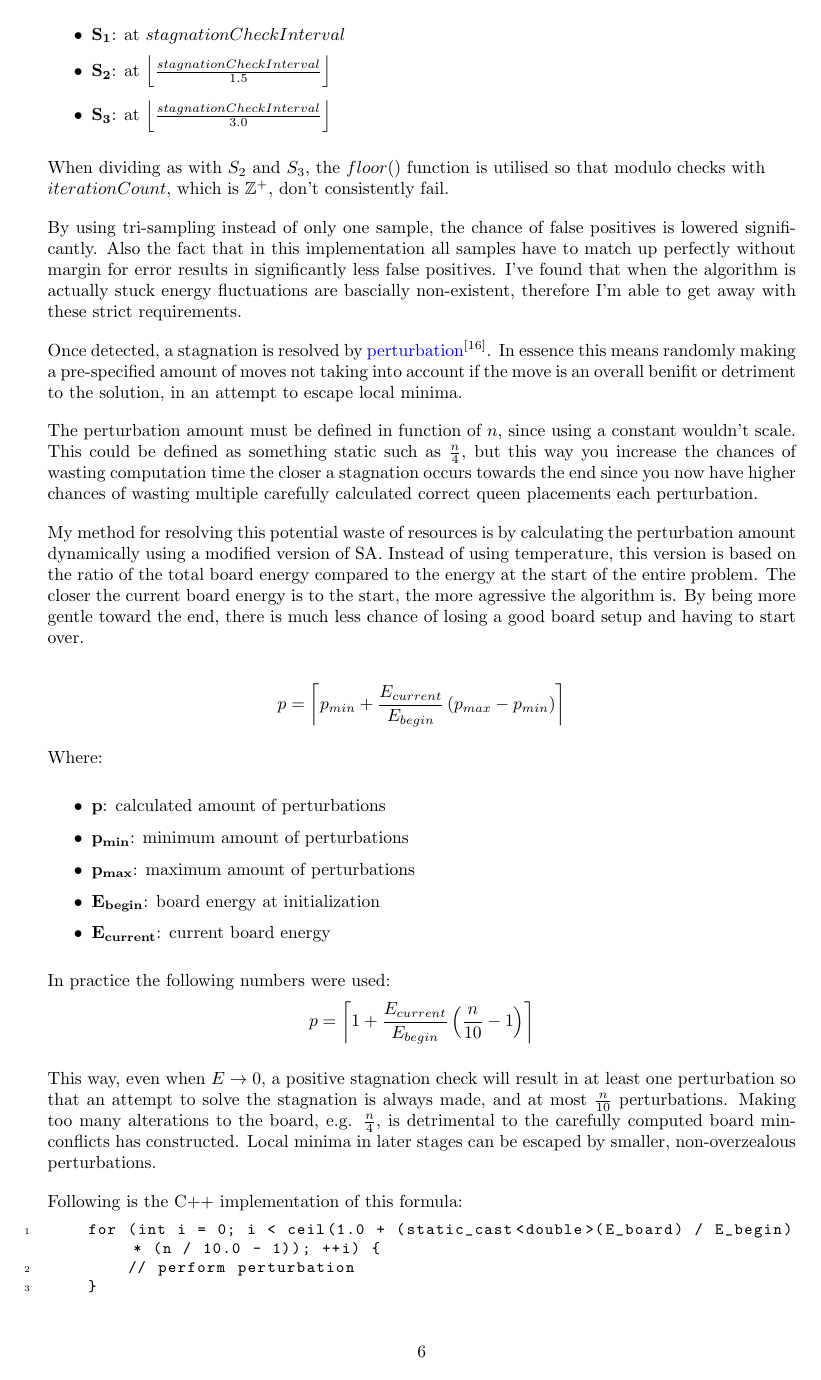
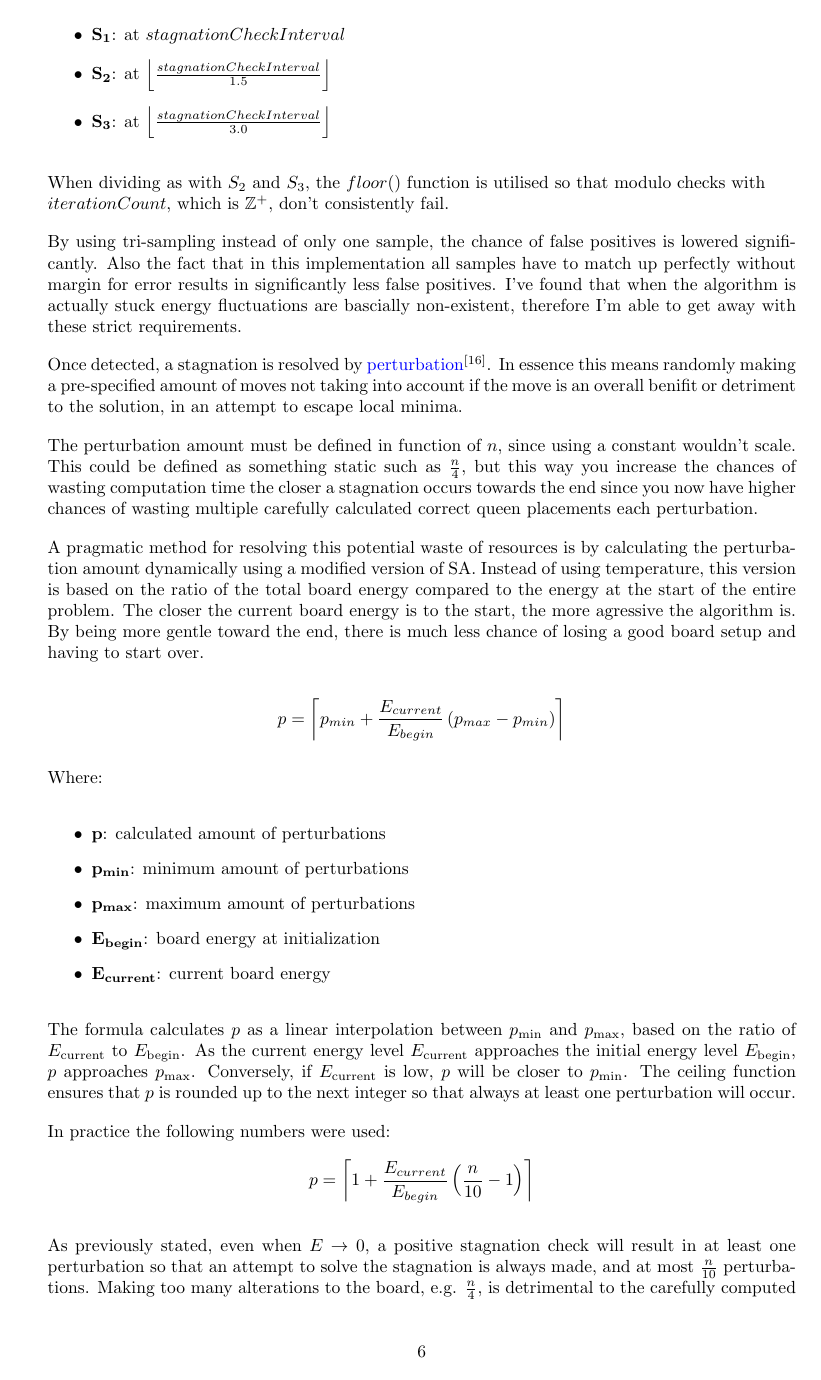
Before and after one commit to GillesVanPellicom/CodingProblems_2024, a LaTeX paper (src/CodeWars/n-Queens/docSrc/Solution.tex): page 6 of 11. Compiled offline with pdfLaTeX.

Commit message:
Update: n-Queens docs

```diff
--- a/src/CodeWars/n-Queens/docSrc/Solution.tex
+++ b/src/CodeWars/n-Queens/docSrc/Solution.tex
@@ -40,6 +40,7 @@
 % Preamble
 \title{Heuristic Approach for Efficiently Solving Large-Scale n-Queens Problems with a Pre-Specified Mandatory Queen}
 \author{Gilles Van pellicom}
+\date{8 September 2024}
 
 \begin{document}
 
@@ -238,7 +239,7 @@ This could be defined as something static such as $\frac{n}{4}$,
 but this way you increase the chances of wasting computation time the closer a stagnation occurs towards the end
 since you now have higher chances of wasting multiple carefully calculated correct queen placements each perturbation.
 
-My method for resolving this potential waste of resources is by calculating the perturbation amount dynamically using a modified version of SA.
+A pragmatic method for resolving this potential waste of resources is by calculating the perturbation amount dynamically using a modified version of SA.
 Instead of using temperature, this version is based on the ratio of the total board energy compared to the energy at the start of the entire problem.
 The closer the current board energy is to the start, the more agressive the algorithm is. By being more gentle toward the end,
 there is much less chance of losing a good board setup and having to start over.
@@ -257,12 +258,20 @@ Where:
     \item $\mathbf{E_{current}}$: current board energy
 \end{itemize}
 
+The formula calculates \( p \) as a linear interpolation between \( p_{\text{min}} \) and \( p_{\text{max}} \),
+based on the ratio of \( E_{\text{current}} \) to \( E_{\text{begin}} \).
+As the current energy level \( E_{\text{current}} \) approaches the initial energy level \( E_{\text{begin}} \),
+\( p \) approaches \( p_{\text{max}} \).
+Conversely, if \( E_{\text{current}} \) is low, \( p \) will be closer to \( p_{\text{min}} \).
+The ceiling function ensures that \( p \) is rounded up to the next integer so that always at least one perturbation will occur.
+
+
 In practice the following numbers were used:
 \[
     p = \left\lceil 1+\frac{E_{current}}{E_{begin}} \left(\frac{n}{10} - 1\right)\right\rceil
 \]
 
-This way, even when $E\to0$, a positive stagnation check will result in at least one perturbation so that an attempt to solve the stagnation is always made,
+As previously stated, even when $E\to0$, a positive stagnation check will result in at least one perturbation so that an attempt to solve the stagnation is always made,
 and at most $\frac{n}{10}$ perturbations.
 Making too many alterations to the board, e.g. $\frac{n}{4}$, is detrimental to the carefully computed board min-conflicts has constructed.
 Local minima in later stages can be escaped by smaller, non-overzealous perturbations.
```
Also changed, not shown: src/CodeWars/n-Queens/Solution.pdf, src/CodeWars/n-Queens/docSrc/Solution.tex (14 more changed lines).
